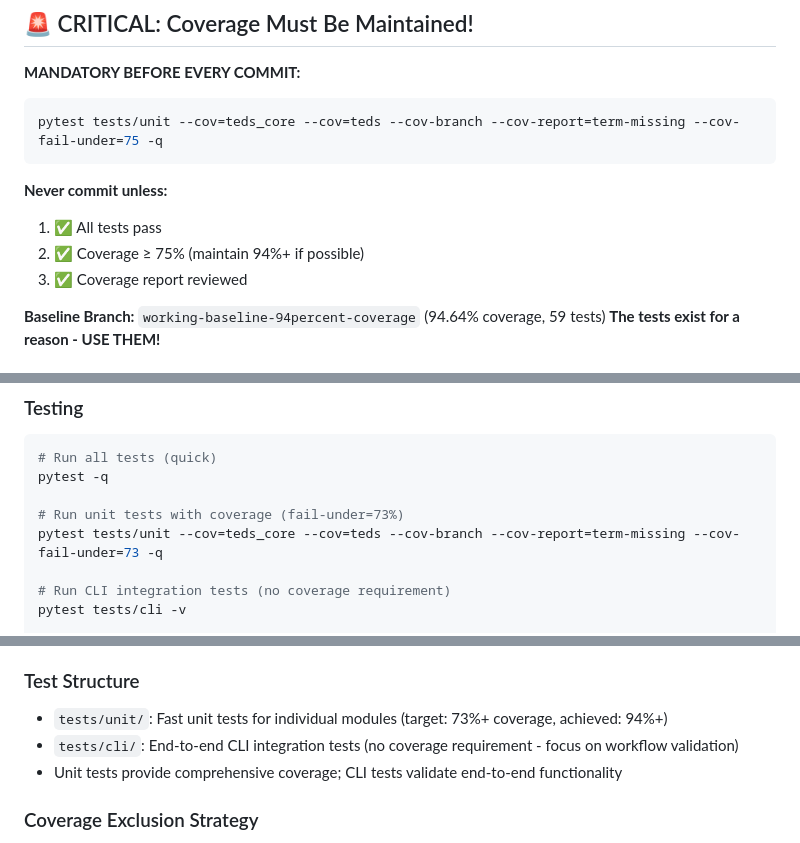
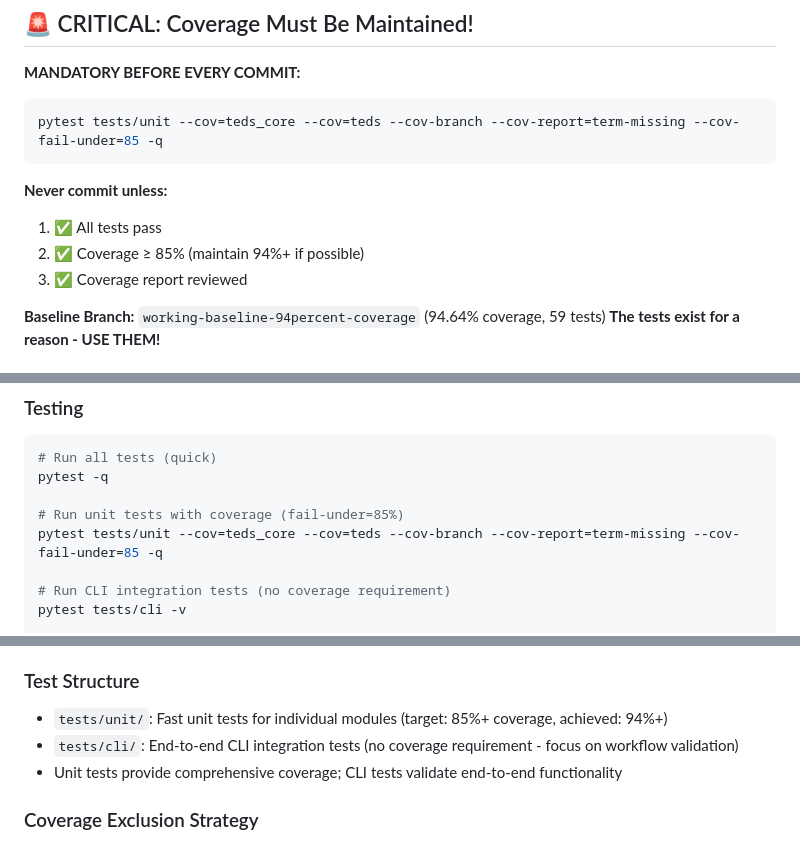
Before and after one commit to yaccob/teds, a Markdown page: CLAUDE.md, 3 parts joined by grey strips. GitHub-like rendering.

Commit message:
docs: update coverage requirements from 75%/73% to 85% in CLAUDE.md
Align documentation with actual Makefile requirements which use --cov-fail-under=85.
Updates three references to match current build configuration.

````diff
--- a/CLAUDE.md
+++ b/CLAUDE.md
@@ -43,12 +43,12 @@ schema.yaml:
 
 **MANDATORY BEFORE EVERY COMMIT:**
 ```bash
-pytest tests/unit --cov=teds_core --cov=teds --cov-branch --cov-report=term-missing --cov-fail-under=75 -q
+pytest tests/unit --cov=teds_core --cov=teds --cov-branch --cov-report=term-missing --cov-fail-under=85 -q
 ```
 
 **Never commit unless:**
 1. ✅ All tests pass
-2. ✅ Coverage ≥ 75% (maintain 94%+ if possible)
+2. ✅ Coverage ≥ 85% (maintain 94%+ if possible)
 3. ✅ Coverage report reviewed
 
 **Baseline Branch:** `working-baseline-94percent-coverage` (94.64% coverage, 59 tests)
@@ -107,8 +107,8 @@ pip install -r requirements.txt
 # Run all tests (quick)
 pytest -q
 
-# Run unit tests with coverage (fail-under=73%)
-pytest tests/unit --cov=teds_core --cov=teds --cov-branch --cov-report=term-missing --cov-fail-under=73 -q
+# Run unit tests with coverage (fail-under=85%)
+pytest tests/unit --cov=teds_core --cov=teds --cov-branch --cov-report=term-missing --cov-fail-under=85 -q
 
 # Run CLI integration tests (no coverage requirement)
 pytest tests/cli -v
@@ -155,7 +155,7 @@ hatch build
 - **Templates**: Jinja2 templates for report generation (in `templates/` directory)
 
 ### Test Structure
-- `tests/unit/`: Fast unit tests for individual modules (target: 73%+ coverage, achieved: 94%+)
+- `tests/unit/`: Fast unit tests for individual modules (target: 85%+ coverage, achieved: 94%+)
 - `tests/cli/`: End-to-end CLI integration tests (no coverage requirement - focus on workflow validation)
 - Unit tests provide comprehensive coverage; CLI tests validate end-to-end functionality
 
````
